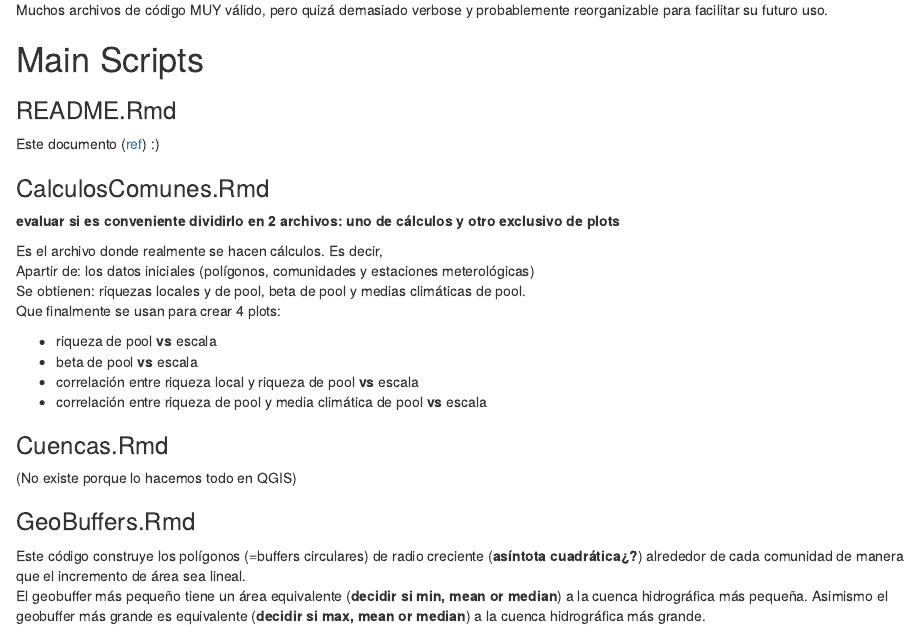
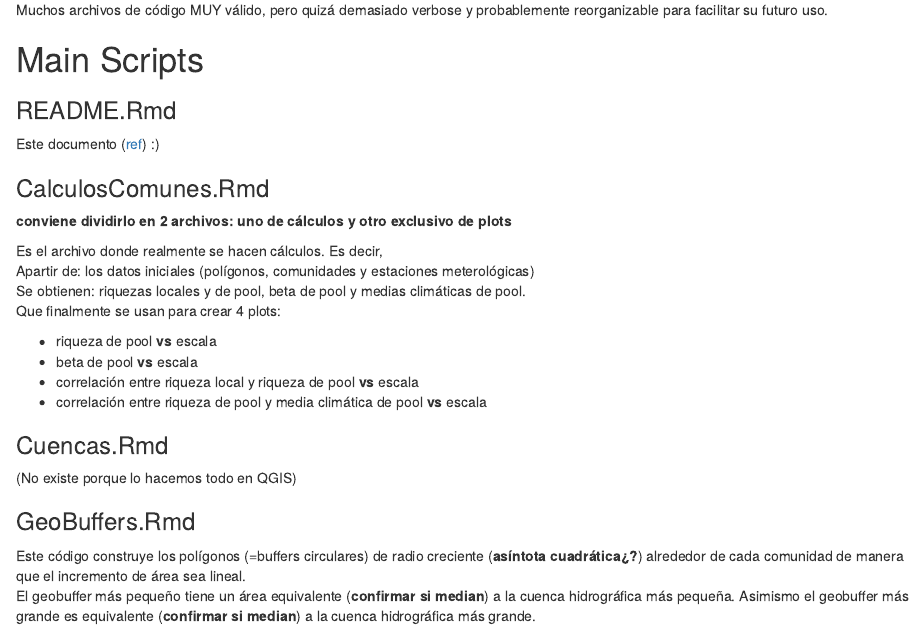
Before and after one commit to neckera/Scales-riberas-R, an R Markdown document (README.Rmd): the page in a window 1100 px wide, from 250 px down. Rendered offline with R 4.5, knitr and Pandoc, with nearby package versions.

```diff
--- a/README.Rmd
+++ b/README.Rmd
@@ -14,7 +14,7 @@
 Este documento ([ref](https://imgs.xkcd.com/comics/self_description.png)) :)
 
 ### CalculosComunes.Rmd
-**evaluar si es conveniente dividirlo en 2 archivos: uno de cálculos y otro exclusivo de plots**
+**conviene dividirlo en 2 archivos: uno de cálculos y otro exclusivo de plots**
 
 Es el archivo donde realmente se hacen cálculos. Es decir,
 Apartir de: los datos iniciales (polígonos, comunidades y estaciones meterológicas)
@@ -31,7 +31,7 @@
 
 ### GeoBuffers.Rmd
 Este código construye los polígonos (=buffers circulares) de radio creciente (**asíntota cuadrática¿?**) alrededor de cada comunidad de manera que el incremento de área sea lineal.
-El geobuffer más pequeño tiene un área equivalente (**decidir si min, mean or median**) a la cuenca hidrográfica más pequeña. Asimismo el geobuffer más grande es equivalente (**decidir si max, mean or median**) a la cuenca hidrográfica más grande.
+El geobuffer más pequeño tiene un área equivalente (**confirmar si median**) a la cuenca hidrográfica más pequeña. Asimismo el geobuffer más grande es equivalente (**confirmar si median**) a la cuenca hidrográfica más grande.
 
 ### CostBuffers.Rmd
 Con este código se calculan los polígonos de coste alrededor de cada inventario, aunque en vez de ser estrictamente un polígono, recogemos aquellos inventarios a una distancia inferior al umbral determinado a cada escala. En cada escala, este umbral deberá ser comparable al de la escala equivalente en las cuencas y los geobuffers.
```
Also changed, not shown: Diagrama_IdC_25102016.svg (deleted).
